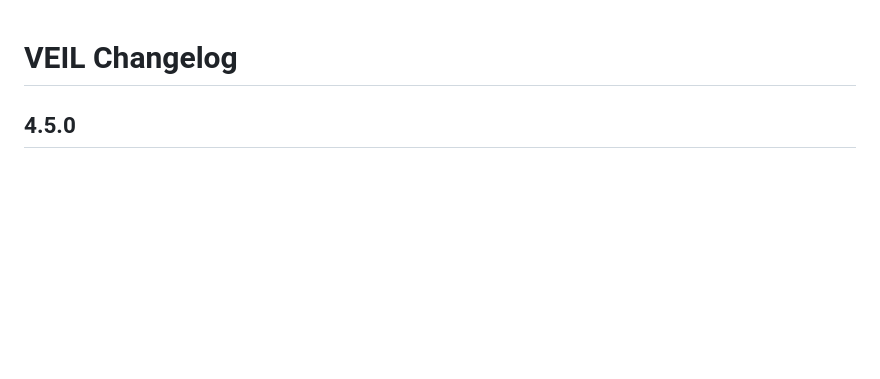
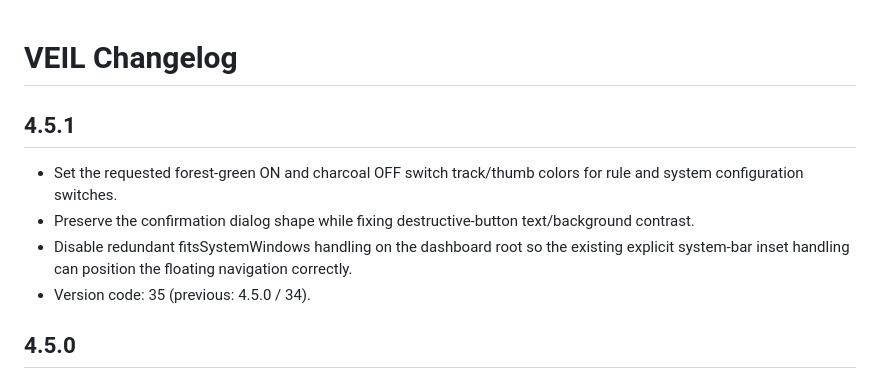
Before and after one commit to puttishiva147/Veil-Privacy-Focused-, a Markdown page: CHANGELOG.md, the part around the change. GitHub-like rendering; blank space fills up the shorter version.

Commit message:
docs: record VEIL 4.5.1 UI bug fixes

```diff
--- a/CHANGELOG.md
+++ b/CHANGELOG.md
@@ -1,4 +1,10 @@
 # VEIL Changelog
+
+## 4.5.1
+- Set the requested forest-green ON and charcoal OFF switch track/thumb colors for rule and system configuration switches.
+- Preserve the confirmation dialog shape while fixing destructive-button text/background contrast.
+- Disable redundant fitsSystemWindows handling on the dashboard root so the existing explicit system-bar inset handling can position the floating navigation correctly.
+- Version code: 35 (previous: 4.5.0 / 34).
 
 ## 4.5.0
 - Replace the dashboard header's V-shaped icon with a dedicated notification bell drawable while retaining the separate V brand/status asset.
```
